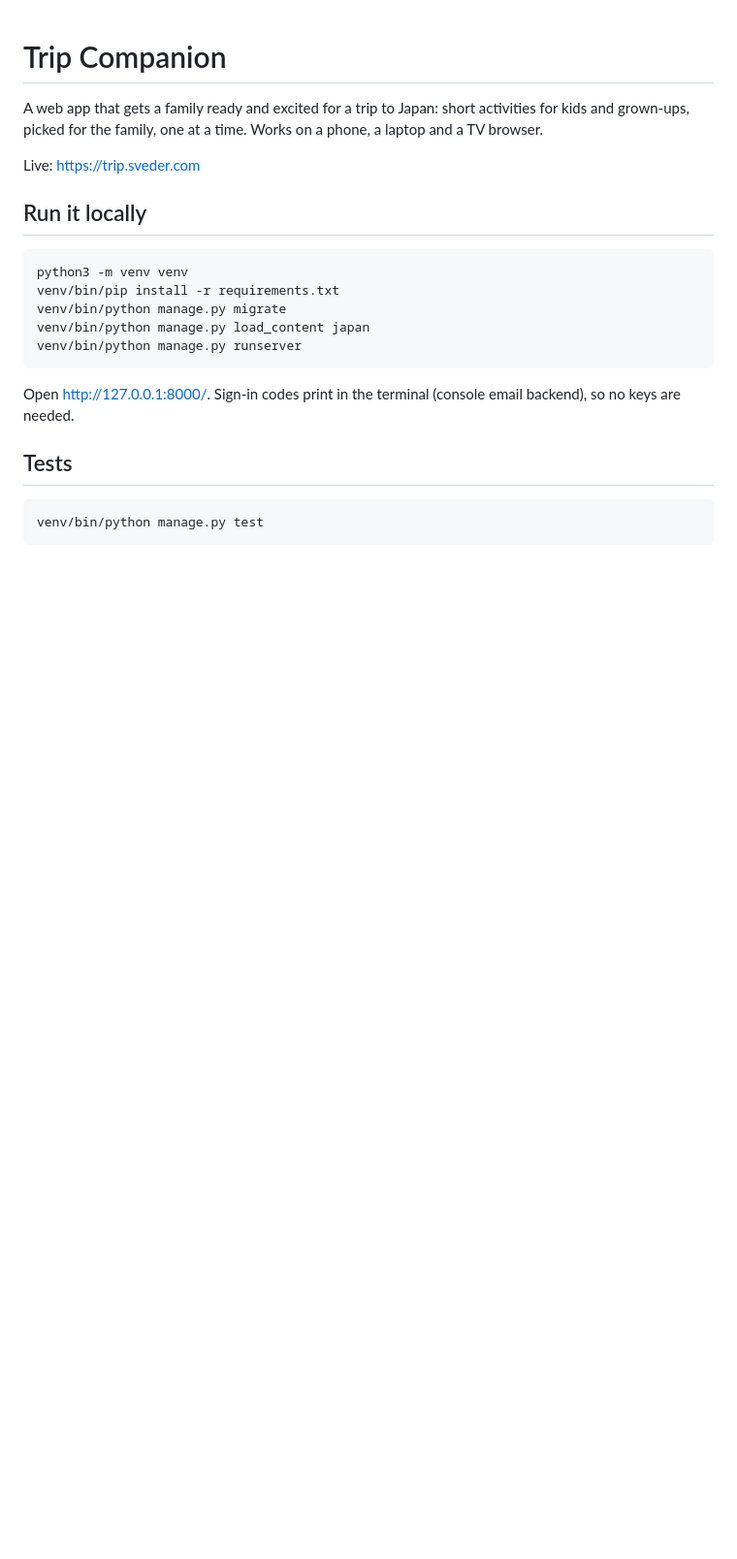
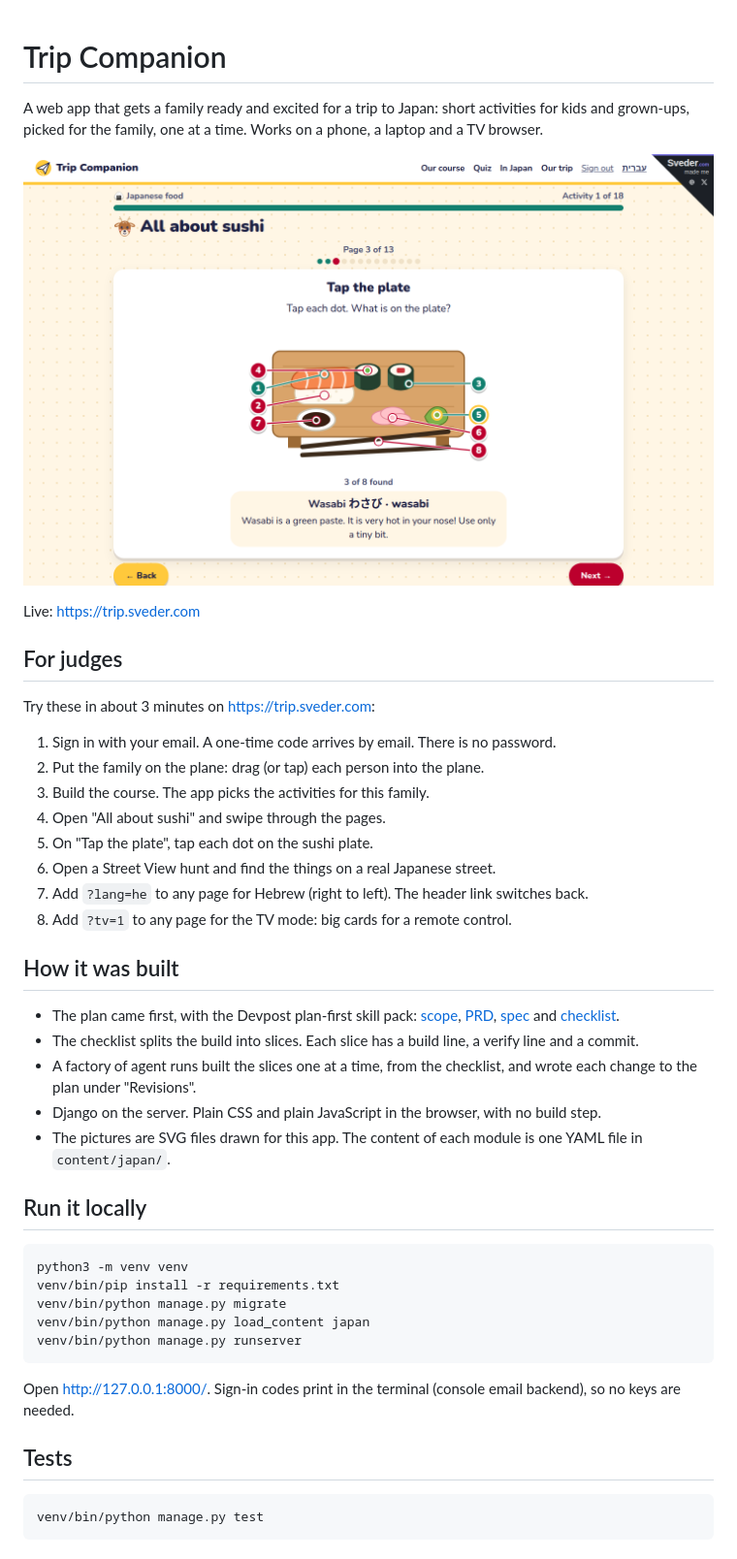
Before and after one commit to Sveder/trip-companion, a Markdown page: README.md, the part around the change. Shown at 97% size. Rendered like a GitHub page; pictures changed too: docs/readme/sushi-tap-the-plate.png (added); blank space fills up the shorter version.

Commit message:
README for judges: a screenshot of the sushi plate page, the live link, what to try in 3 minutes and how the app was built (T113)

```diff
--- a/README.md
+++ b/README.md
@@ -3,7 +3,32 @@
 A web app that gets a family ready and excited for a trip to Japan: short activities for kids and grown-ups,
 picked for the family, one at a time. Works on a phone, a laptop and a TV browser.
 
+![The 'Tap the plate' page of the sushi lesson](docs/readme/sushi-tap-the-plate.png)
+
 Live: https://trip.sveder.com
+
+## For judges
+
+Try these in about 3 minutes on https://trip.sveder.com:
+
+1. Sign in with your email. A one-time code arrives by email. There is no password.
+2. Put the family on the plane: drag (or tap) each person into the plane.
+3. Build the course. The app picks the activities for this family.
+4. Open "All about sushi" and swipe through the pages.
+5. On "Tap the plate", tap each dot on the sushi plate.
+6. Open a Street View hunt and find the things on a real Japanese street.
+7. Add `?lang=he` to any page for Hebrew (right to left). The header link switches back.
+8. Add `?tv=1` to any page for the TV mode: big cards for a remote control.
+
+## How it was built
+
+- The plan came first, with the Devpost plan-first skill pack:
+  [scope](devpost/scope.md), [PRD](devpost/prd.md), [spec](devpost/spec.md) and [checklist](devpost/checklist.md).
+- The checklist splits the build into slices. Each slice has a build line, a verify line and a commit.
+- A factory of agent runs built the slices one at a time, from the checklist, and wrote each change to the plan
+  under "Revisions".
+- Django on the server. Plain CSS and plain JavaScript in the browser, with no build step.
+- The pictures are SVG files drawn for this app. The content of each module is one YAML file in `content/japan/`.
 
 ## Run it locally
 
```
